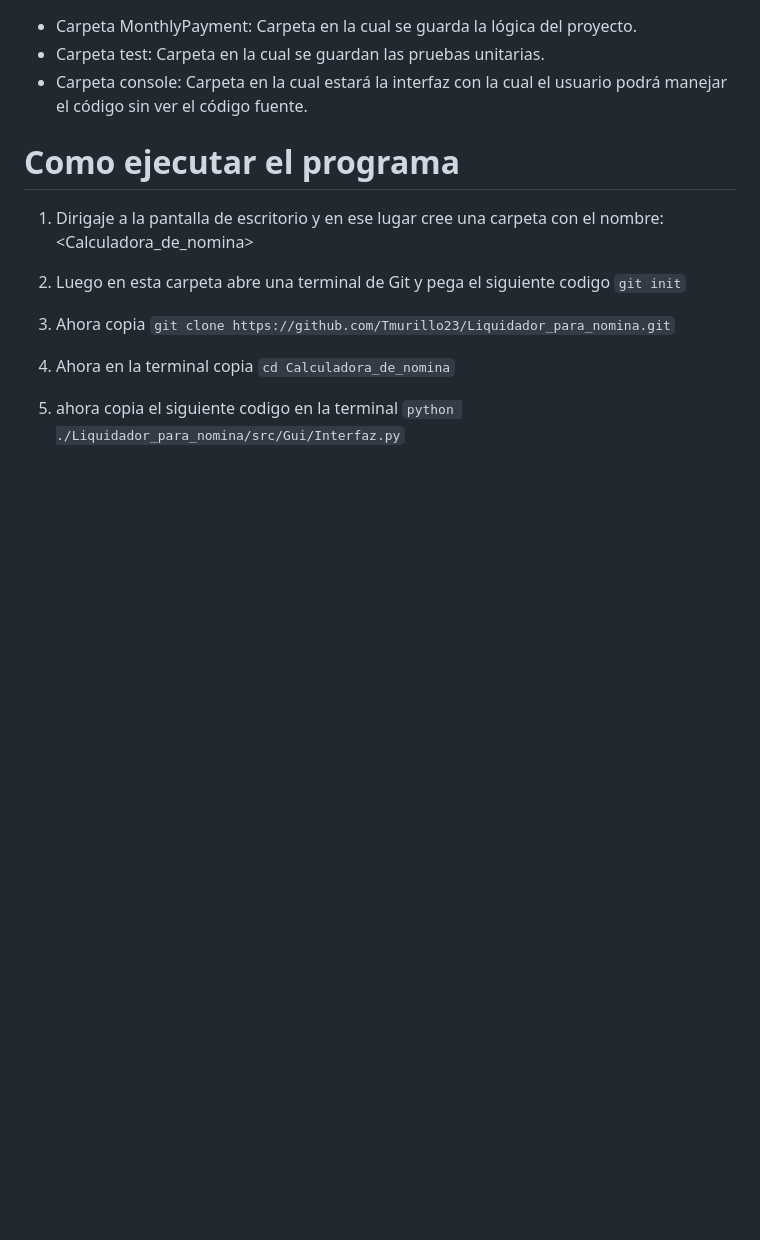
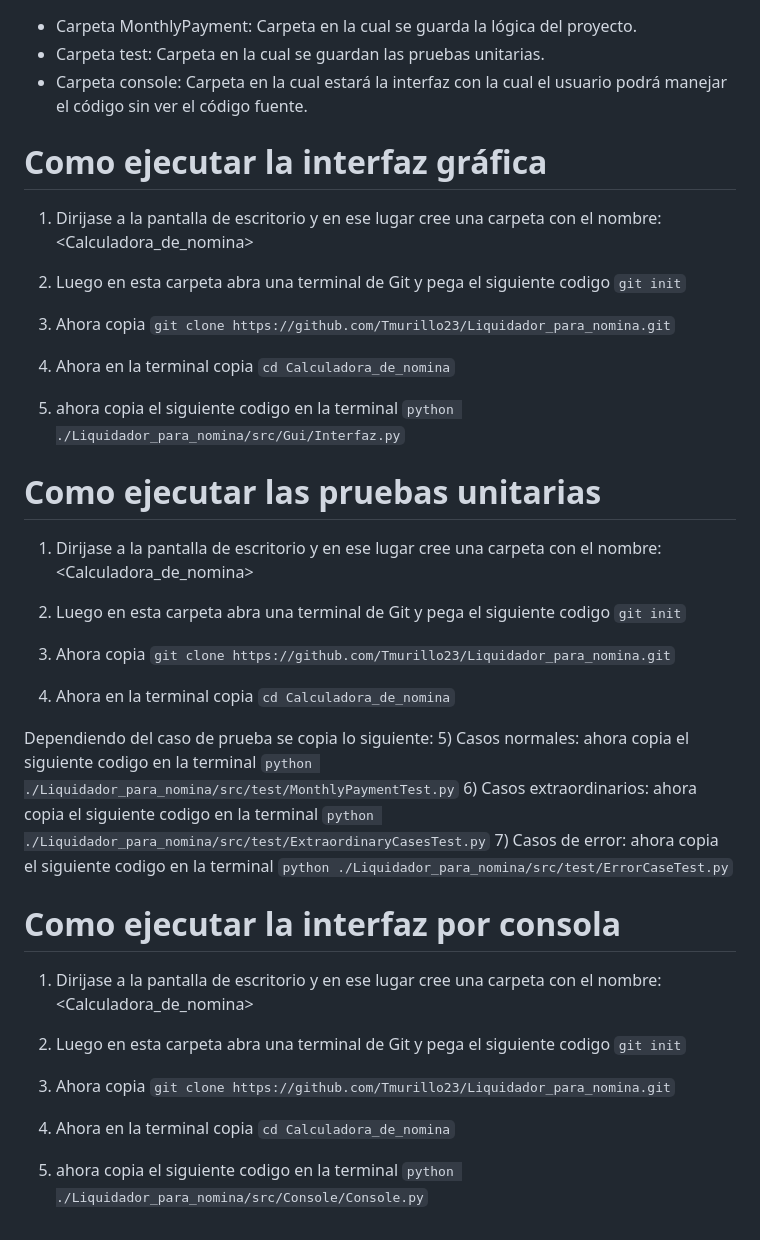
Before and after one commit to hurluis/liquidador_nomina, a Markdown page: README.MD, the part around the change. Rendered like a GitHub page; blank space fills up the shorter version.

Commit message:
Actualización del README: Se agrega la descripción sobre cmoo ejecutar el programa por consola y como ejecutar las pruebas

```diff
--- a/README.MD
+++ b/README.MD
@@ -64,14 +64,40 @@ Además, el código hace uso de la biblioteca `unittest`, que es un marco de pru
 * Carpeta test: Carpeta en la cual se guardan las pruebas unitarias.
 * Carpeta console: Carpeta en la cual estará la interfaz con la cual el usuario podrá manejar el código sin ver el código fuente.
 
-# Como ejecutar el programa
+# Como ejecutar la interfaz gráfica
 
-1) Dirigaje a la pantalla de escritorio y en ese lugar cree una carpeta con el nombre: <Calculadora_de_nomina>
+1) Dirijase a la pantalla de escritorio y en ese lugar cree una carpeta con el nombre: <Calculadora_de_nomina>
 
-2) Luego en esta carpeta abre una terminal de Git y pega el siguiente codigo `git init`
+2) Luego en esta carpeta abra una terminal de Git y pega el siguiente codigo `git init`
 
 3) Ahora copia  `git clone https://github.com/Tmurillo23/Liquidador_para_nomina.git`
 
 4) Ahora en la terminal copia  `cd Calculadora_de_nomina`
 
 5) ahora copia el siguiente codigo en la terminal `python ./Liquidador_para_nomina/src/Gui/Interfaz.py`
+
+# Como ejecutar las pruebas unitarias
+1) Dirijase a la pantalla de escritorio y en ese lugar cree una carpeta con el nombre: <Calculadora_de_nomina>
+
+2) Luego en esta carpeta abra una terminal de Git y pega el siguiente codigo `git init`
+
+3) Ahora copia  `git clone https://github.com/Tmurillo23/Liquidador_para_nomina.git`
+
+4) Ahora en la terminal copia  `cd Calculadora_de_nomina`
+
+Dependiendo del caso de prueba se copia lo siguiente:
+5) Casos normales: ahora copia el siguiente codigo en la terminal `python ./Liquidador_para_nomina/src/test/MonthlyPaymentTest.py`
+6) Casos extraordinarios: ahora copia el siguiente codigo en la terminal `python ./Liquidador_para_nomina/src/test/ExtraordinaryCasesTest.py`
+7) Casos de error: ahora copia el siguiente codigo en la terminal `python ./Liquidador_para_nomina/src/test/ErrorCaseTest.py`
+
+# Como ejecutar la interfaz por consola
+
+1) Dirijase a la pantalla de escritorio y en ese lugar cree una carpeta con el nombre: <Calculadora_de_nomina>
+
+2) Luego en esta carpeta abra una terminal de Git y pega el siguiente codigo `git init`
+
+3) Ahora copia  `git clone https://github.com/Tmurillo23/Liquidador_para_nomina.git`
+
+4) Ahora en la terminal copia  `cd Calculadora_de_nomina`
+
+5) ahora copia el siguiente codigo en la terminal `python ./Liquidador_para_nomina/src/Console/Console.py`
```
